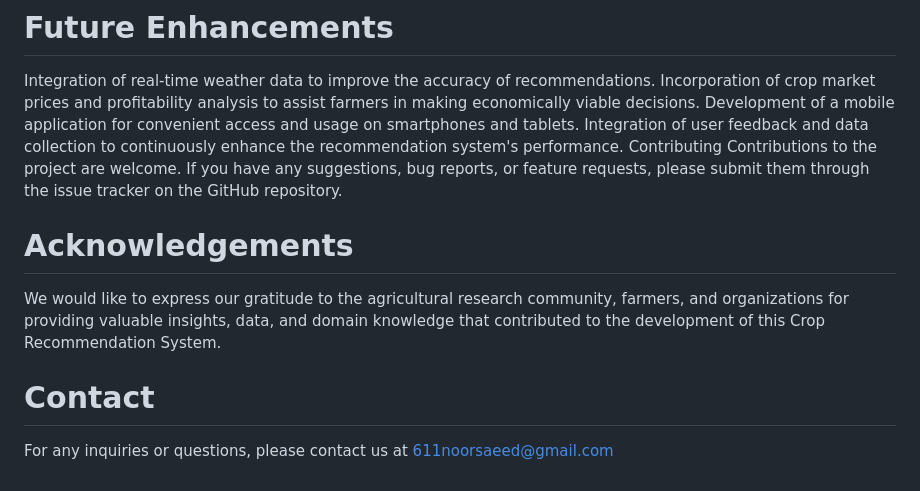
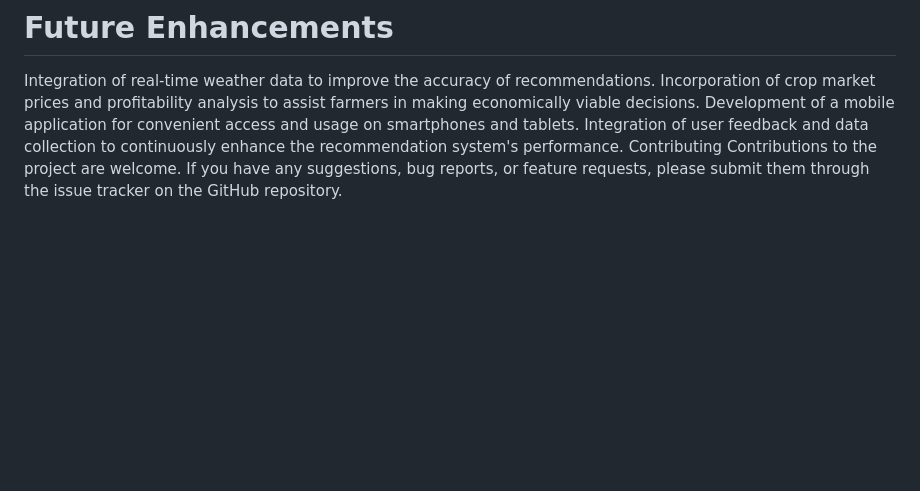
Before and after one commit to PranavVaze02/Crop-Recommendation-System-Using-Machine-Learning, a Markdown page: README.md, the part around the change. Rendered like a GitHub page; blank space fills up the shorter version.

```diff
--- a/README.md
+++ b/README.md
@@ -32,11 +32,3 @@ Development of a mobile application for convenient access and usage on smartphon
 Integration of user feedback and data collection to continuously enhance the recommendation system's performance.
 Contributing
 Contributions to the project are welcome. If you have any suggestions, bug reports, or feature requests, please submit them through the issue tracker on the GitHub repository.
-
-
-
-# Acknowledgements
-We would like to express our gratitude to the agricultural research community, farmers, and organizations for providing valuable insights, data, and domain knowledge that contributed to the development of this Crop Recommendation System.
-
-# Contact
-For any inquiries or questions, please contact us at 611noorsaeed@gmail.com
```
